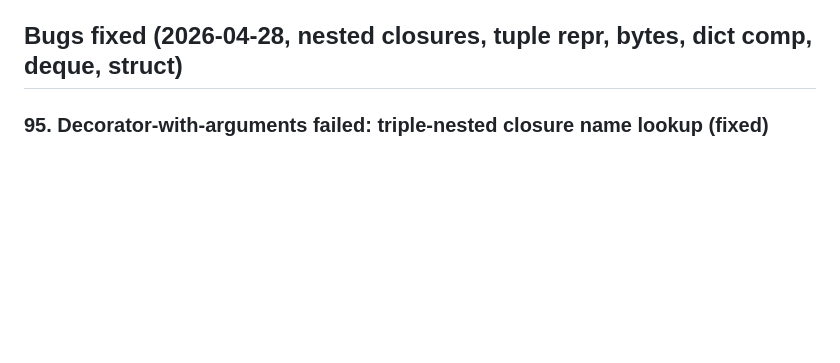
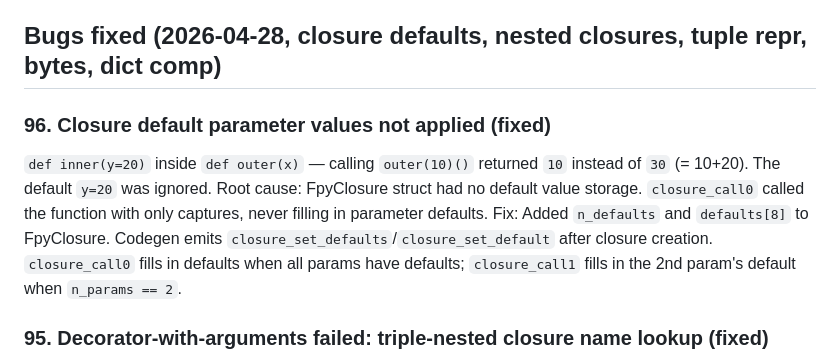
Before and after one commit to inhahe/fastpy, a Markdown page: UNIMPLEMENTED.md, the part around the change. Drawn GitHub-style; blank space fills up the shorter version.

Commit message:
Document bug #96 (closure defaults) in UNIMPLEMENTED.md
Co-Authored-By: Claude Opus 4.6 <noreply@anthropic.com>

```diff
--- a/UNIMPLEMENTED.md
+++ b/UNIMPLEMENTED.md
@@ -147,7 +147,17 @@ These features work correctly but use the embedded CPython interpreter:
 - **Other stdlib modules** not implemented natively (e.g., collections,
   itertools, functools — except singledispatch which is native)
 
-## Bugs fixed (2026-04-28, nested closures, tuple repr, bytes, dict comp, deque, struct)
+## Bugs fixed (2026-04-28, closure defaults, nested closures, tuple repr, bytes, dict comp)
+
+### 96. Closure default parameter values not applied (fixed)
+`def inner(y=20)` inside `def outer(x)` — calling `outer(10)()` returned
+`10` instead of `30` (= 10+20). The default `y=20` was ignored.
+Root cause: FpyClosure struct had no default value storage. `closure_call0`
+called the function with only captures, never filling in parameter defaults.
+Fix: Added `n_defaults` and `defaults[8]` to FpyClosure. Codegen emits
+`closure_set_defaults`/`closure_set_default` after closure creation.
+`closure_call0` fills in defaults when all params have defaults;
+`closure_call1` fills in the 2nd param's default when `n_params == 2`.
 
 ### 95. Decorator-with-arguments failed: triple-nested closure name lookup (fixed)
 `@repeat(3) def f(x)` — decorator factories that return a decorator that
```
